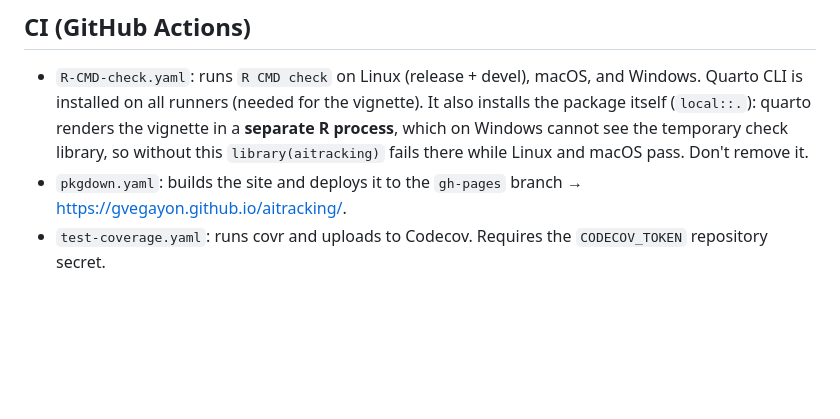
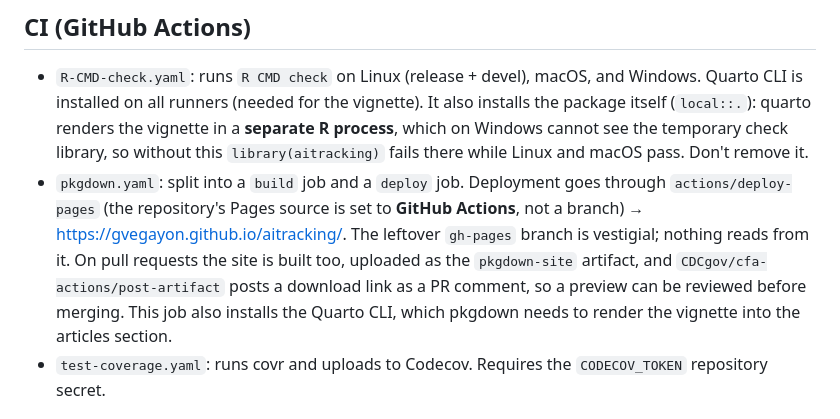
Before and after one commit to gvegayon/aitracking, a Markdown page: AGENTS.md, the part around the change. Rendered like a GitHub page; blank space fills up the shorter version.

Commit message:
Describe the new pkgdown deployment in AGENTS.md (#1)
The notes still said the site deploys to a gh-pages branch, which stopped
being true when deployment moved to actions/deploy-pages.

Co-authored-by: Claude Fable 5 <noreply@anthropic.com>

```diff
--- a/AGENTS.md
+++ b/AGENTS.md
@@ -93,8 +93,15 @@ Rscript data-raw/epiworld.R
   the vignette in a **separate R process**, which on Windows cannot see the
   temporary check library, so without this `library(aitracking)` fails there
   while Linux and macOS pass. Don't remove it.
-- `pkgdown.yaml`: builds the site and deploys it to the `gh-pages` branch →
-  <https://gvegayon.github.io/aitracking/>.
+- `pkgdown.yaml`: split into a `build` job and a `deploy` job. Deployment
+  goes through `actions/deploy-pages` (the repository's Pages source is set
+  to **GitHub Actions**, not a branch) → <https://gvegayon.github.io/aitracking/>.
+  The leftover `gh-pages` branch is vestigial; nothing reads from it.
+  On pull requests the site is built too, uploaded as the `pkgdown-site`
+  artifact, and `CDCgov/cfa-actions/post-artifact` posts a download link as a
+  PR comment, so a preview can be reviewed before merging. This job also
+  installs the Quarto CLI, which pkgdown needs to render the vignette into
+  the articles section.
 - `test-coverage.yaml`: runs covr and uploads to Codecov. Requires the
   `CODECOV_TOKEN` repository secret.
 
```
